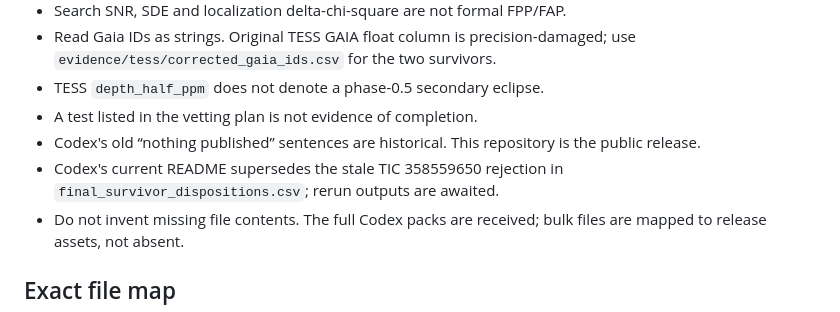
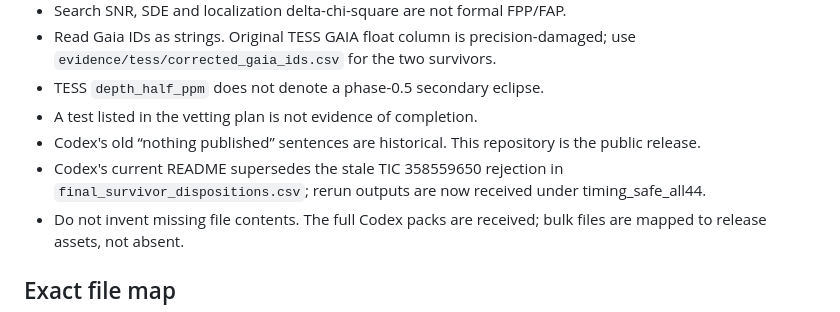
Before and after one commit to Kuberwastaken/planethunt, a Markdown page: planethunt.md, the part around the change. Drawn GitHub-style.

Commit message:
Point LLM index to received timing-safe rerun outputs

```diff
--- a/planethunt.md
+++ b/planethunt.md
@@ -17,7 +17,7 @@
 - TESS `depth_half_ppm` does not denote a phase-0.5 secondary eclipse.
 - A test listed in the vetting plan is not evidence of completion.
 - Codex's old “nothing published” sentences are historical. This repository is the public release.
-- Codex's current README supersedes the stale TIC 358559650 rejection in `final_survivor_dispositions.csv`; rerun outputs are awaited.
+- Codex's current README supersedes the stale TIC 358559650 rejection in `final_survivor_dispositions.csv`; rerun outputs are now received under timing_safe_all44.
 - Do not invent missing file contents. The full Codex packs are received; bulk files are mapped to release assets, not absent.
 
 ## Exact file map
```
